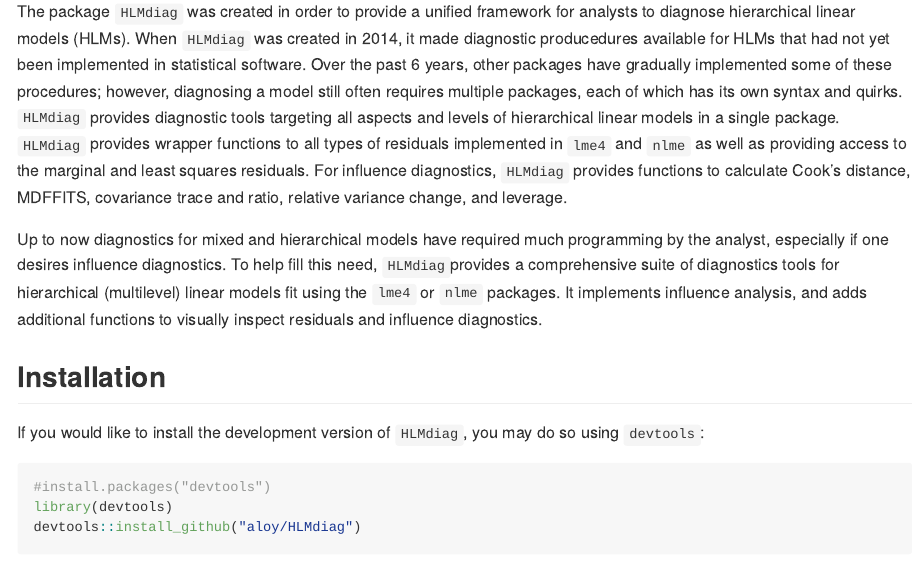
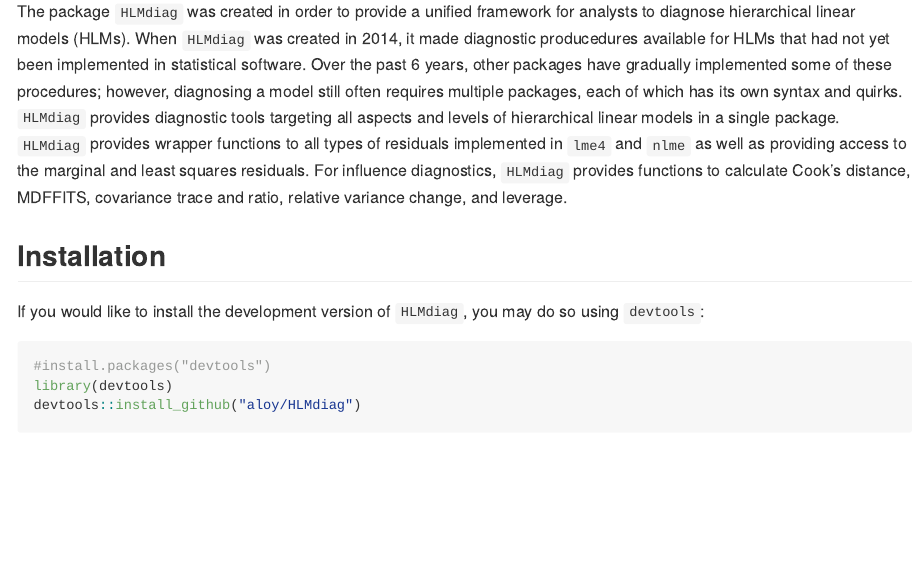
Before and after one commit to aloy/HLMdiag, an R Markdown document (README.Rmd): the page in a window 1100 px wide, from 110 px down. Rendered offline with R 4.5, knitr and Pandoc, with nearby package versions; some code elsewhere in the file could not run offline; badge pictures from the web are left out.

Commit message:
deleting part of README intro

```diff
--- a/README.Rmd
+++ b/README.Rmd
@@ -18,8 +18,6 @@ knitr::opts_chunk$set(
 ![CRAN_Downloads_Badge](http://cranlogs.r-pkg.org/badges/HLMdiag)
 
 The package `HLMdiag` was created in order to provide a unified framework for analysts to diagnose hierarchical linear models (HLMs). When `HLMdiag` was created in 2014, it made diagnostic producedures available for HLMs that had not yet been implemented in statistical software. Over the past 6 years, other packages have gradually implemented some of these procedures; however, diagnosing a model still often requires multiple packages, each of which has its own syntax and quirks. `HLMdiag` provides diagnostic tools targeting all aspects and levels of hierarchical linear models in a single package. `HLMdiag` provides wrapper functions to all types of residuals implemented in `lme4` and `nlme` as well as providing access to the marginal and least squares residuals. For influence diagnostics, `HLMdiag` provides functions to calculate Cook's distance, MDFFITS, covariance trace and ratio, relative variance change, and leverage.
-
-Up to now diagnostics for mixed and hierarchical models have required much programming by the analyst, especially if one desires influence diagnostics. To help fill this need, `HLMdiag`provides a comprehensive suite of diagnostics tools for hierarchical (multilevel) linear models fit using the `lme4` or `nlme` packages. It implements influence analysis, and adds additional functions to visually inspect residuals and influence diagnostics.
 
 ## Installation
 
```
